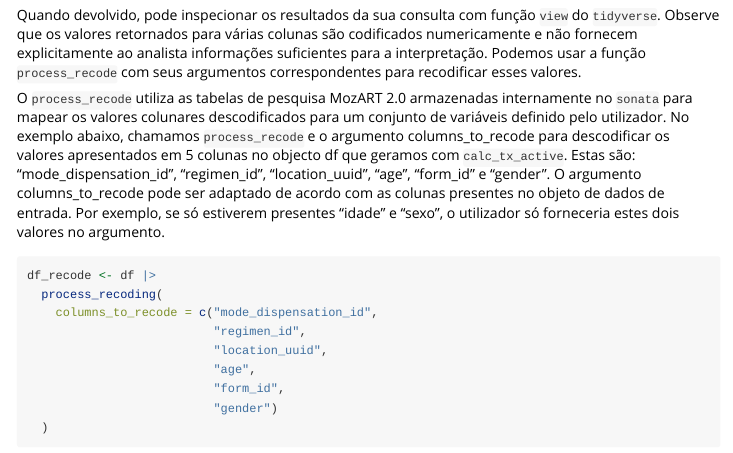
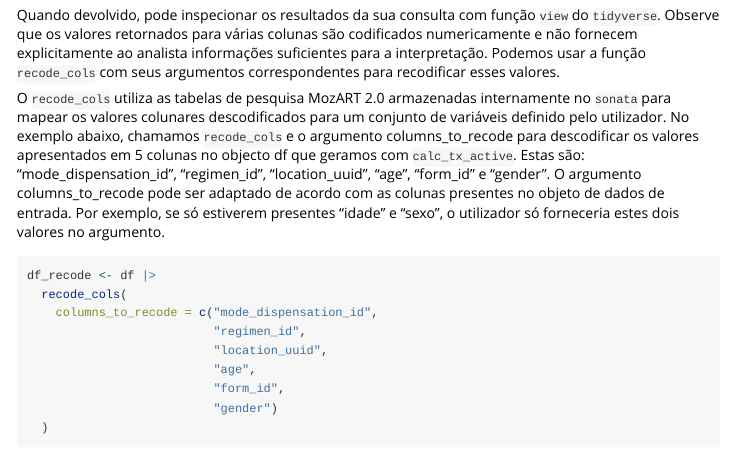
Before and after one commit to usaid-mozambique/sonata, an R Markdown document (vignettes/chamar-activos-e-recodificar.Rmd): the page in a window 1100 px wide, from 1600 px down. Rendered offline with R 4.5, knitr and Pandoc, with nearby package versions; long lines of code are wrapped.

Commit message:
**fix** update chamar-activos-e-recodificar article to reference recode_cols

````diff
--- a/vignettes/chamar-activos-e-recodificar.Rmd
+++ b/vignettes/chamar-activos-e-recodificar.Rmd
@@ -62,15 +62,15 @@ df <- calc_tx_active(
 )
 ```
 ## Recodificar variáveis
-Quando devolvido, pode inspecionar os resultados da sua consulta com função `view` do `tidyverse`.   Observe que os valores retornados para várias colunas são codificados numericamente e não fornecem explicitamente ao analista informações suficientes para a interpretação.  Podemos usar a função `process_recode` com seus argumentos correspondentes para recodificar esses valores.
+Quando devolvido, pode inspecionar os resultados da sua consulta com função `view` do `tidyverse`.   Observe que os valores retornados para várias colunas são codificados numericamente e não fornecem explicitamente ao analista informações suficientes para a interpretação.  Podemos usar a função `recode_cols` com seus argumentos correspondentes para recodificar esses valores.
 
-O `process_recode` utiliza as tabelas de pesquisa MozART 2.0 armazenadas internamente no `sonata` para mapear os valores colunares descodificados para um conjunto de variáveis definido pelo utilizador. No exemplo abaixo, chamamos `process_recode` e o argumento columns_to_recode para descodificar os valores apresentados em 5 colunas no objecto df que geramos com `calc_tx_active`.  Estas são: “mode_dispensation_id”, “regimen_id”, “location_uuid”, “age”, “form_id” e “gender”. O argumento columns_to_recode pode ser adaptado de acordo com as colunas presentes no objeto de dados de entrada.  Por exemplo, se só estiverem presentes “idade” e “sexo”, o utilizador só forneceria estes dois valores no argumento.
+O `recode_cols` utiliza as tabelas de pesquisa MozART 2.0 armazenadas internamente no `sonata` para mapear os valores colunares descodificados para um conjunto de variáveis definido pelo utilizador. No exemplo abaixo, chamamos `recode_cols` e o argumento columns_to_recode para descodificar os valores apresentados em 5 colunas no objecto df que geramos com `calc_tx_active`.  Estas são: “mode_dispensation_id”, “regimen_id”, “location_uuid”, “age”, “form_id” e “gender”. O argumento columns_to_recode pode ser adaptado de acordo com as colunas presentes no objeto de dados de entrada.  Por exemplo, se só estiverem presentes “idade” e “sexo”, o utilizador só forneceria estes dois valores no argumento.
 
 
 ```{r, eval = FALSE}
 
 df_recode <- df |>
-  process_recoding(
+  recode_cols(
     columns_to_recode = c("mode_dispensation_id",
                           "regimen_id",
                           "location_uuid",
````
Also changed, not shown: 3 other files.
